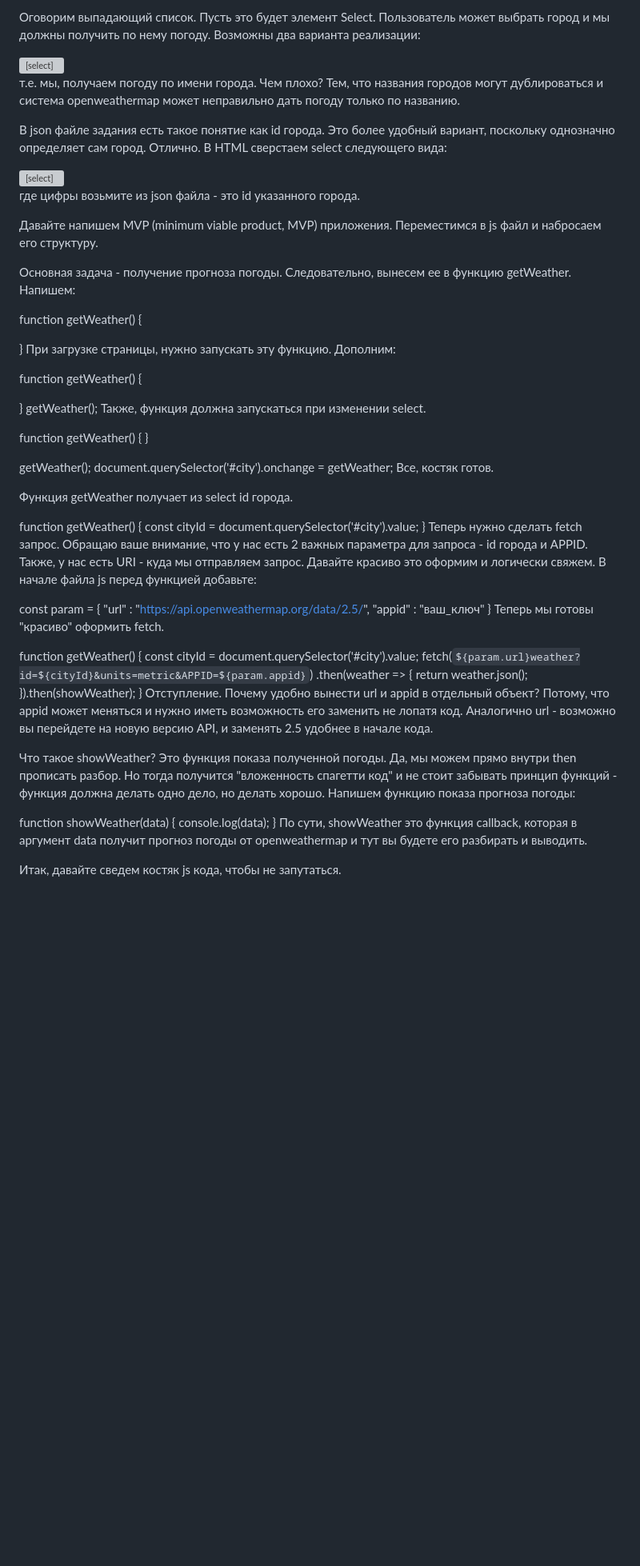
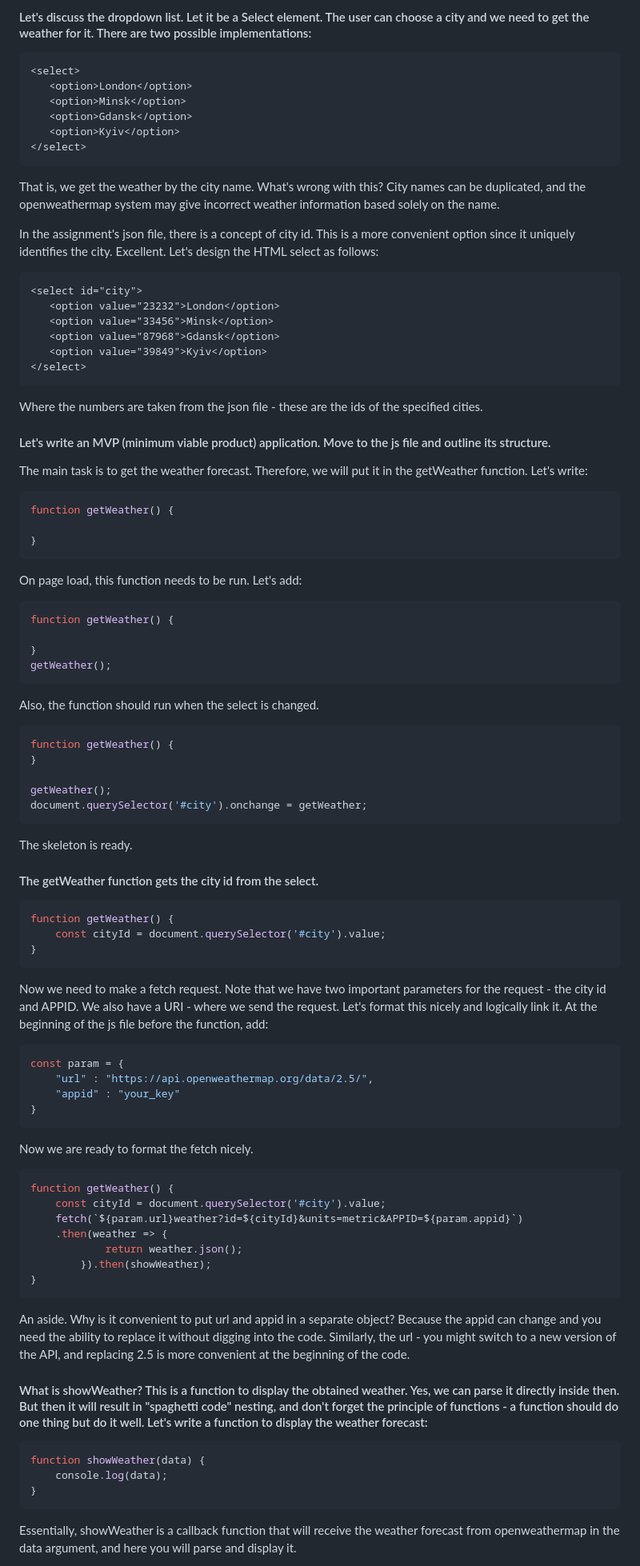
Before and after one commit to yougrom/weather-forecast, a Markdown page: README.md, the part around the change printed below. Shown: that part at 80% size. Drawn GitHub-style; blank space fills up the shorter version; grey boxes are pictures that could not be loaded.

Commit message:
using arr getting weather forecast using api

````diff
--- a/README.md
+++ b/README.md
@@ -1,84 +1,98 @@
-Оговорим выпадающий список. Пусть это будет элемент Select. Пользователь может выбрать город и мы должны получить по нему погоду. Возможны два варианта реализации:
+#### Let's discuss the dropdown list. Let it be a Select element. The user can choose a city and we need to get the weather for it. There are two possible implementations:
 
-
+```html
 <select>
    <option>London</option>
    <option>Minsk</option>
    <option>Gdansk</option>
    <option>Kyiv</option>
-<select>
+</select>
+```
 
-т.е. мы, получаем погоду по имени города. Чем плохо? Тем, что названия городов могут дублироваться и система openweathermap может неправильно дать погоду только по названию.
+That is, we get the weather by the city name. What's wrong with this? City names can be duplicated, and the openweathermap system may give incorrect weather information based solely on the name.
 
-В json файле задания есть такое понятие как id города. Это более удобный вариант, поскольку однозначно определяет сам город. Отлично. В HTML сверстаем select следующего вида:
+In the assignment's json file, there is a concept of city id. This is a more convenient option since it uniquely identifies the city. Excellent. Let's design the HTML select as follows:
 
-
+```html
 <select id="city">
    <option value="23232">London</option>
    <option value="33456">Minsk</option>
    <option value="87968">Gdansk</option>
    <option value="39849">Kyiv</option>
-<select>
+</select>
+```
 
-где цифры возьмите из json файла - это id указанного города.
+Where the numbers are taken from the json file - these are the ids of the specified cities.
 
-Давайте напишем MVP (minimum viable product, MVP) приложения. Переместимся в js файл и набросаем его структуру.
+#### Let's write an MVP (minimum viable product) application. Move to the js file and outline its structure.
 
-Основная задача - получение прогноза погоды. Следовательно, вынесем ее в функцию getWeather. Напишем:
+The main task is to get the weather forecast. Therefore, we will put it in the getWeather function. Let's write:
 
-
+```javascript
 function getWeather() {
 
 }
-При загрузке страницы, нужно запускать эту функцию. Дополним:
+```
 
+On page load, this function needs to be run. Let's add:
 
+```javascript
 function getWeather() {
 
 }
 getWeather();
-Также, функция должна запускаться при изменении select.
+```
 
+Also, the function should run when the select is changed.
 
+```javascript
 function getWeather() {
 }
 
 getWeather();
 document.querySelector('#city').onchange = getWeather;
-Все, костяк готов.
+```
 
-Функция getWeather получает из select id города.
+The skeleton is ready.
 
+#### The getWeather function gets the city id from the select.
 
+```javascript
 function getWeather() {
-	const cityId = document.querySelector('#city').value;
+    const cityId = document.querySelector('#city').value;
 }
-Теперь нужно сделать fetch запрос. Обращаю ваше внимание, что у нас есть 2 важных параметра для запроса - id города и APPID. Также, у нас есть URI - куда мы отправляем запрос. Давайте красиво это оформим и логически свяжем. В начале файла js перед функцией добавьте:
+```
 
+Now we need to make a fetch request. Note that we have two important parameters for the request - the city id and APPID. We also have a URI - where we send the request. Let's format this nicely and logically link it. At the beginning of the js file before the function, add:
 
+```javascript
 const param = {
-	"url" : "https://api.openweathermap.org/data/2.5/",
-	"appid" : "ваш_ключ"
+    "url" : "https://api.openweathermap.org/data/2.5/",
+    "appid" : "your_key"
 }
-Теперь мы готовы "красиво" оформить fetch.
+```
 
+Now we are ready to format the fetch nicely.
 
+```javascript
 function getWeather() {
-	const cityId = document.querySelector('#city').value;
-	fetch(`${param.url}weather?id=${cityId}&units=metric&APPID=${param.appid}`)
-	.then(weather => {
-			return weather.json();
-		}).then(showWeather);
+    const cityId = document.querySelector('#city').value;
+    fetch(`${param.url}weather?id=${cityId}&units=metric&APPID=${param.appid}`)
+    .then(weather => {
+            return weather.json();
+        }).then(showWeather);
 }
-Отступление. Почему удобно вынести url и appid в отдельный объект? Потому, что appid может меняться и нужно иметь возможность его заменить не лопатя код. Аналогично url - возможно вы перейдете на новую версию API, и заменять 2.5 удобнее в начале кода.
+```
 
-Что такое showWeather? Это функция показа полученной погоды. Да, мы можем прямо внутри then прописать разбор. Но тогда получится "вложенность спагетти код" и не стоит забывать принцип функций - функция должна делать одно дело, но делать хорошо. Напишем функцию показа прогноза погоды:
+An aside. Why is it convenient to put url and appid in a separate object? Because the appid can change and you need the ability to replace it without digging into the code. Similarly, the url - you might switch to a new version of the API, and replacing 2.5 is more convenient at the beginning of the code.
 
+#### What is showWeather? This is a function to display the obtained weather. Yes, we can parse it directly inside then. But then it will result in "spaghetti code" nesting, and don't forget the principle of functions - a function should do one thing but do it well. Let's write a function to display the weather forecast:
 
+```javascript
 function showWeather(data) {
-	console.log(data);
+    console.log(data);
 }
-По сути, showWeather это функция callback, которая в аргумент data получит прогноз погоды от openweathermap и тут вы будете его разбирать и выводить.
+```
 
-Итак, давайте сведем костяк js кода, чтобы не запутаться.
+Essentially, showWeather is a callback function that will receive the weather forecast from openweathermap in the data argument, and here you will parse and display it.
 
````
Also changed, not shown: other parts of README.md (+15 -8 lines).
